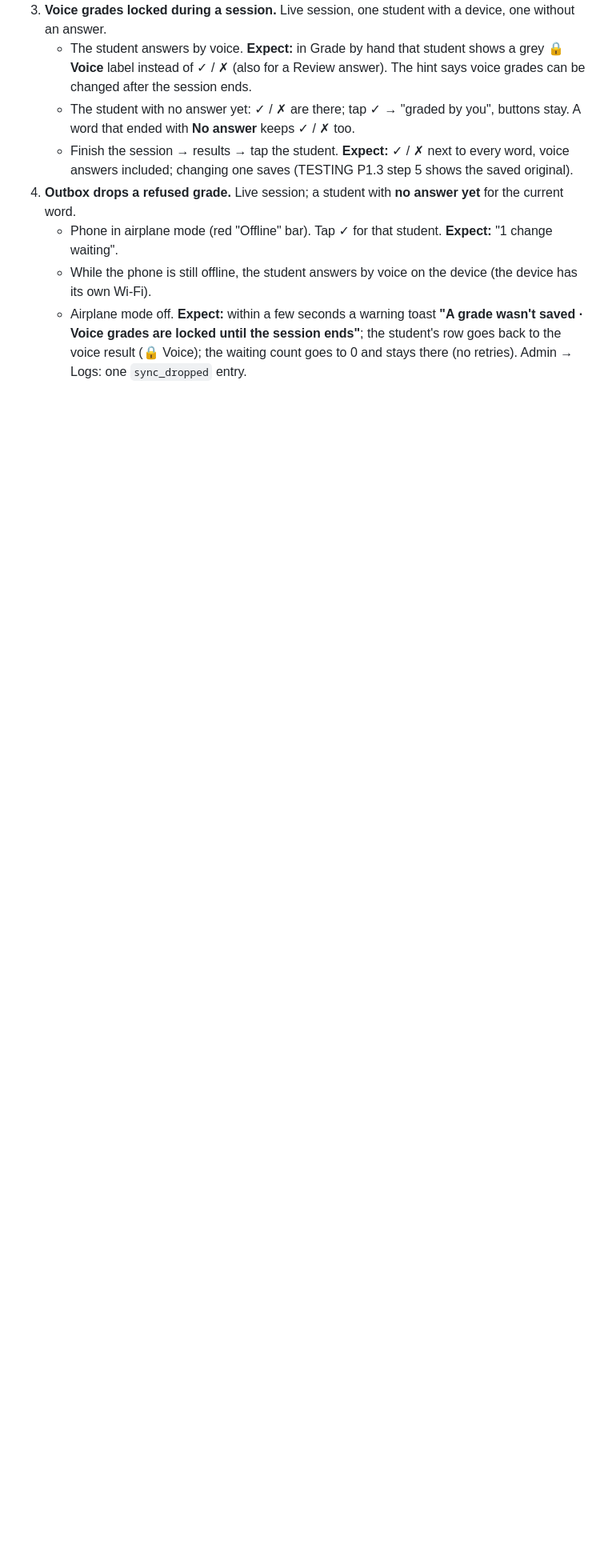
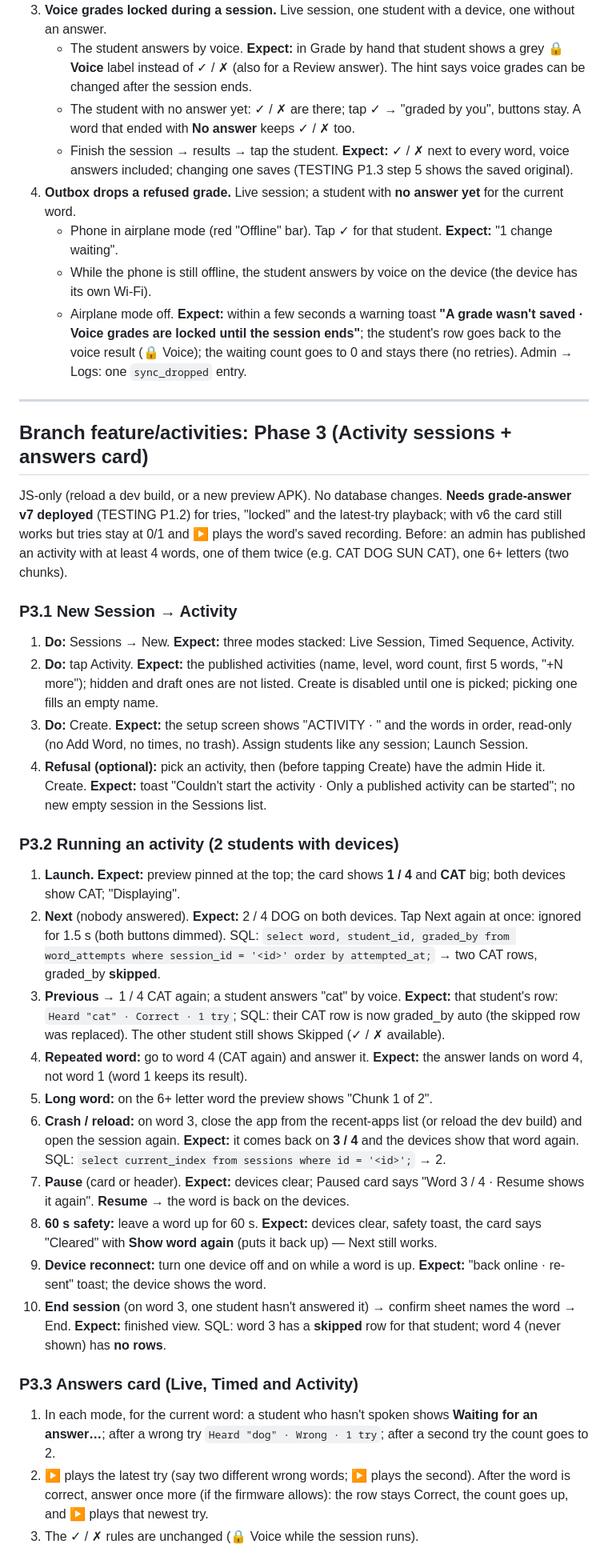
Before and after one commit to ensungji/thesis-prototype, a Markdown page: TESTING.md, the part around the change. Shown at 80% size. Rendered like a GitHub page; blank space fills up the shorter version.

Commit message:
TESTING.md: Phase 3 checklist (Activity sessions, answers card)
Co-Authored-By: Claude Opus 5.5 <noreply@anthropic.com>

```diff
--- a/TESTING.md
+++ b/TESTING.md
@@ -737,3 +737,71 @@ Sign in as the **admin**.
      Voice grades are locked until the session ends"**; the student's row goes
      back to the voice result (🔒 Voice); the waiting count goes to 0 and stays
      there (no retries). Admin → Logs: one `sync_dropped` entry.
+
+---
+
+## Branch feature/activities: Phase 3 (Activity sessions + answers card)
+
+JS-only (reload a dev build, or a new preview APK). No database changes.
+**Needs grade-answer v7 deployed** (TESTING P1.2) for tries, "locked" and
+the latest-try playback; with v6 the card still works but tries stay at 0/1
+and ▶ plays the word's saved recording.
+Before: an admin has published an activity with at least 4 words, one of
+them twice (e.g. CAT DOG SUN CAT), one 6+ letters (two chunks).
+
+### P3.1 New Session → Activity
+1. **Do:** Sessions → New. **Expect:** three modes stacked: Live Session,
+   Timed Sequence, Activity.
+2. **Do:** tap Activity. **Expect:** the published activities (name, level,
+   word count, first 5 words, "+N more"); hidden and draft ones are not
+   listed. Create is disabled until one is picked; picking one fills an
+   empty name.
+3. **Do:** Create. **Expect:** the setup screen shows
+   "ACTIVITY · <NAME>" and the words in order, read-only (no Add Word, no
+   times, no trash). Assign students like any session; Launch Session.
+4. **Refusal (optional):** pick an activity, then (before tapping Create)
+   have the admin Hide it. Create.
+   **Expect:** toast "Couldn't start the activity · Only a published
+   activity can be started"; no new empty session in the Sessions list.
+
+### P3.2 Running an activity (2 students with devices)
+1. **Launch. Expect:** preview pinned at the top; the card shows **1 / 4**
+   and **CAT** big; both devices show CAT; "Displaying".
+2. **Next** (nobody answered). **Expect:** 2 / 4 DOG on both devices. Tap
+   Next again at once: ignored for 1.5 s (both buttons dimmed).
+   SQL: `select word, student_id, graded_by from word_attempts where session_id = '<id>' order by attempted_at;`
+   → two CAT rows, graded_by **skipped**.
+3. **Previous** → 1 / 4 CAT again; a student answers "cat" by voice.
+   **Expect:** that student's row: `Heard "cat" · Correct · 1 try`; SQL:
+   their CAT row is now graded_by auto (the skipped row was replaced). The
+   other student still shows Skipped (✓ / ✗ available).
+4. **Repeated word:** go to word 4 (CAT again) and answer it.
+   **Expect:** the answer lands on word 4, not word 1 (word 1 keeps its
+   result).
+5. **Long word:** on the 6+ letter word the preview shows "Chunk 1 of 2".
+6. **Crash / reload:** on word 3, close the app from the recent-apps list
+   (or reload the dev build) and open the session again.
+   **Expect:** it comes back on **3 / 4** and the devices show that word again.
+   SQL: `select current_index from sessions where id = '<id>';` → 2.
+7. **Pause** (card or header). **Expect:** devices clear; Paused card says
+   "Word 3 / 4 · Resume shows it again". **Resume** → the word is back on
+   the devices.
+8. **60 s safety:** leave a word up for 60 s.
+   **Expect:** devices clear, safety toast, the card says "Cleared" with
+   **Show word again** (puts it back up) — Next still works.
+9. **Device reconnect:** turn one device off and on while a word is up.
+   **Expect:** "back online · re-sent" toast; the device shows the word.
+10. **End session** (on word 3, one student hasn't answered it) → confirm
+    sheet names the word → End.
+    **Expect:** finished view. SQL: word 3 has a **skipped** row for that
+    student; word 4 (never shown) has **no rows**.
+
+### P3.3 Answers card (Live, Timed and Activity)
+1. In each mode, for the current word: a student who hasn't spoken shows
+   **Waiting for an answer…**; after a wrong try `Heard "dog" · Wrong · 1 try`;
+   after a second try the count goes to 2.
+2. **▶** plays the latest try (say two different wrong words; ▶ plays the
+   second). After the word is correct, answer once more (if the firmware
+   allows): the row stays Correct, the count goes up, and ▶ plays that newest
+   try.
+3. The ✓ / ✗ rules are unchanged (🔒 Voice while the session runs).
```
